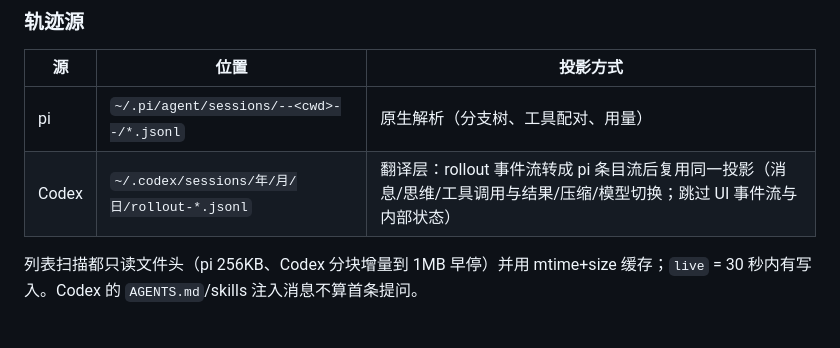
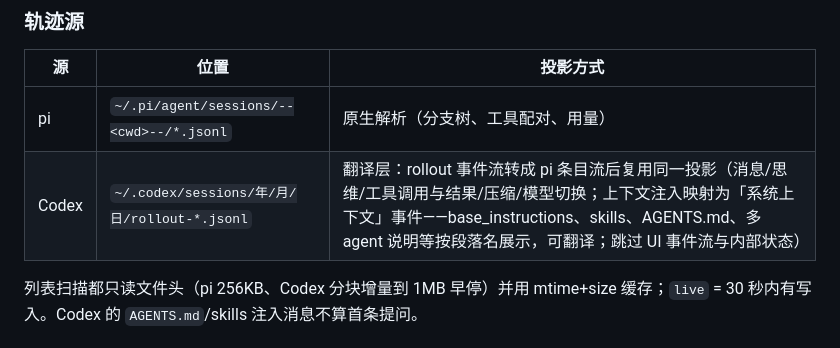
Before and after one commit to zhubblego/pi-chat-helper, a Markdown page: README.md, the part around the change. GitHub-like rendering.

Commit message:
docs: README 补充 Codex 上下文事件说明
codex 轨迹源一栏补充：base_instructions/skills/AGENTS.md/多 agent
说明等上下文注入映射为「系统上下文」事件（按段落名展示、可翻译）

```diff
--- a/README.md
+++ b/README.md
@@ -92,7 +92,7 @@ npm run dev        # 默认 http://127.0.0.1:7788
 | 源 | 位置 | 投影方式 |
 |---|---|---|
 | pi | `~/.pi/agent/sessions/--<cwd>--/*.jsonl` | 原生解析（分支树、工具配对、用量） |
-| Codex | `~/.codex/sessions/年/月/日/rollout-*.jsonl` | 翻译层：rollout 事件流转成 pi 条目流后复用同一投影（消息/思维/工具调用与结果/压缩/模型切换；跳过 UI 事件流与内部状态） |
+| Codex | `~/.codex/sessions/年/月/日/rollout-*.jsonl` | 翻译层：rollout 事件流转成 pi 条目流后复用同一投影（消息/思维/工具调用与结果/压缩/模型切换；上下文注入映射为「系统上下文」事件——base_instructions、skills、AGENTS.md、多 agent 说明等按段落名展示，可翻译；跳过 UI 事件流与内部状态） |
 
 列表扫描都只读文件头（pi 256KB、Codex 分块增量到 1MB 早停）并用 mtime+size 缓存；`live` = 30 秒内有写入。Codex 的 `AGENTS.md`/skills 注入消息不算首条提问。
 
```
